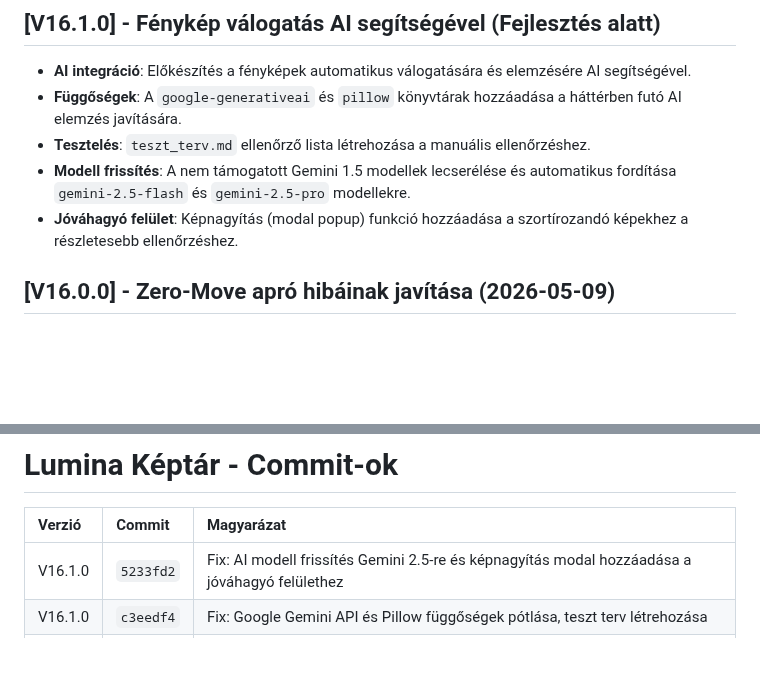
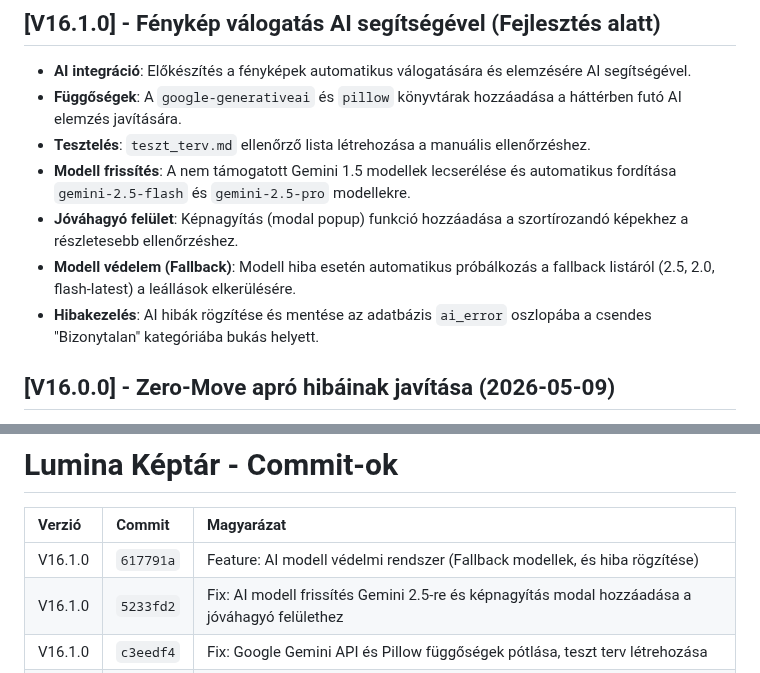
Before and after one commit to TTTZsolt/google-photos-slideshow, a Markdown page: verziokontroll.md, 2 parts joined by grey strips. GitHub-like rendering; blank space fills up the shorter version.

Commit message:
Dokumentáció: Verziókontroll táblázat frissítése a valós commit hash-sel

```diff
--- a/verziokontroll.md
+++ b/verziokontroll.md
@@ -15,6 +15,8 @@ Ez a dokumentum követi a Lumina projekt mérföldköveit és fejlesztési szaka
 - **Tesztelés**: `teszt_terv.md` ellenőrző lista létrehozása a manuális ellenőrzéshez.
 - **Modell frissítés**: A nem támogatott Gemini 1.5 modellek lecserélése és automatikus fordítása `gemini-2.5-flash` és `gemini-2.5-pro` modellekre.
 - **Jóváhagyó felület**: Képnagyítás (modal popup) funkció hozzáadása a szortírozandó képekhez a részletesebb ellenőrzéshez.
+- **Modell védelem (Fallback)**: Modell hiba esetén automatikus próbálkozás a fallback listáról (2.5, 2.0, flash-latest) a leállások elkerülésére.
+- **Hibakezelés**: AI hibák rögzítése és mentése az adatbázis `ai_error` oszlopába a csendes "Bizonytalan" kategóriába bukás helyett.
 
 ## [V16.0.0] - Zero-Move apró hibáinak javítása (2026-05-09)
 
@@ -125,6 +127,7 @@ Ez a dokumentum követi a Lumina projekt mérföldköveit és fejlesztési szaka
 
 | Verzió  | Commit    | Magyarázat                                                                                     |
 |:------- |:--------- |:---------------------------------------------------------------------------------------------- |
+| V16.1.0 | `617791a` | Feature: AI modell védelmi rendszer (Fallback modellek, és hiba rögzítése)                    |
 | V16.1.0 | `5233fd2` | Fix: AI modell frissítés Gemini 2.5-re és képnagyítás modal hozzáadása a jóváhagyó felülethez   |
 | V16.1.0 | `c3eedf4` | Fix: Google Gemini API és Pillow függőségek pótlása, teszt terv létrehozása                    |
 | V16.1.0 | `2e34e51` | Képválogatás AI segítségével fejlesztése                                                       |
```
